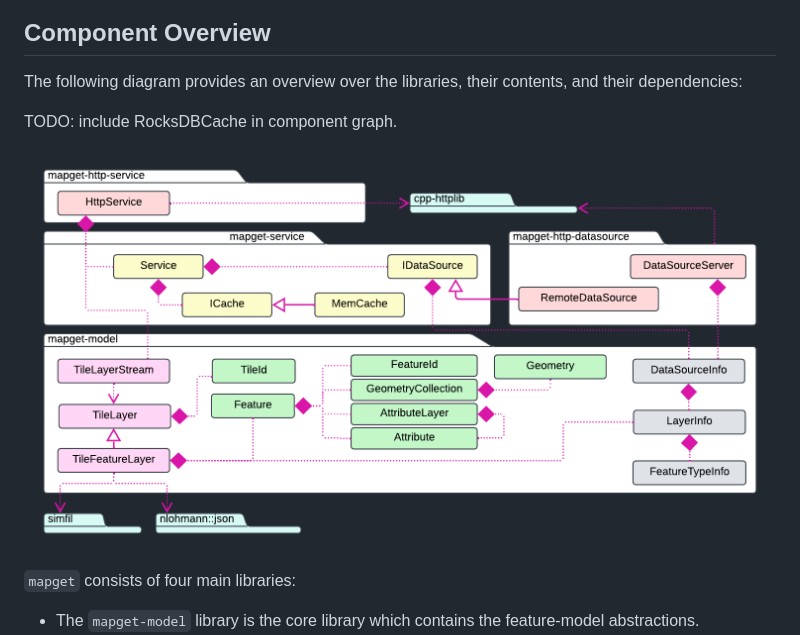
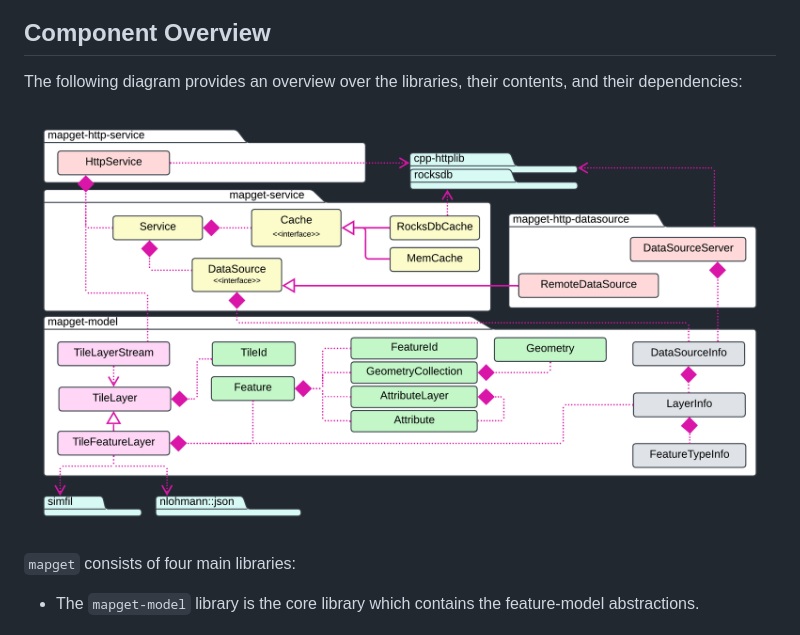
Before and after one commit to ndsev/mapget, a Markdown page: README.md, the part around the change. Drawn GitHub-style; pictures changed too: docs/components.png.

Commit message:
Update components overview.

```diff
--- a/README.md
+++ b/README.md
@@ -95,8 +95,6 @@ e.g. *"Roads"* or *Lanes*.
 ## Component Overview
 
 The following diagram provides an overview over the libraries, their contents, and their dependencies:
-
-TODO: include RocksDBCache in component graph.
 
 ![components](docs/components.png)
 
```
